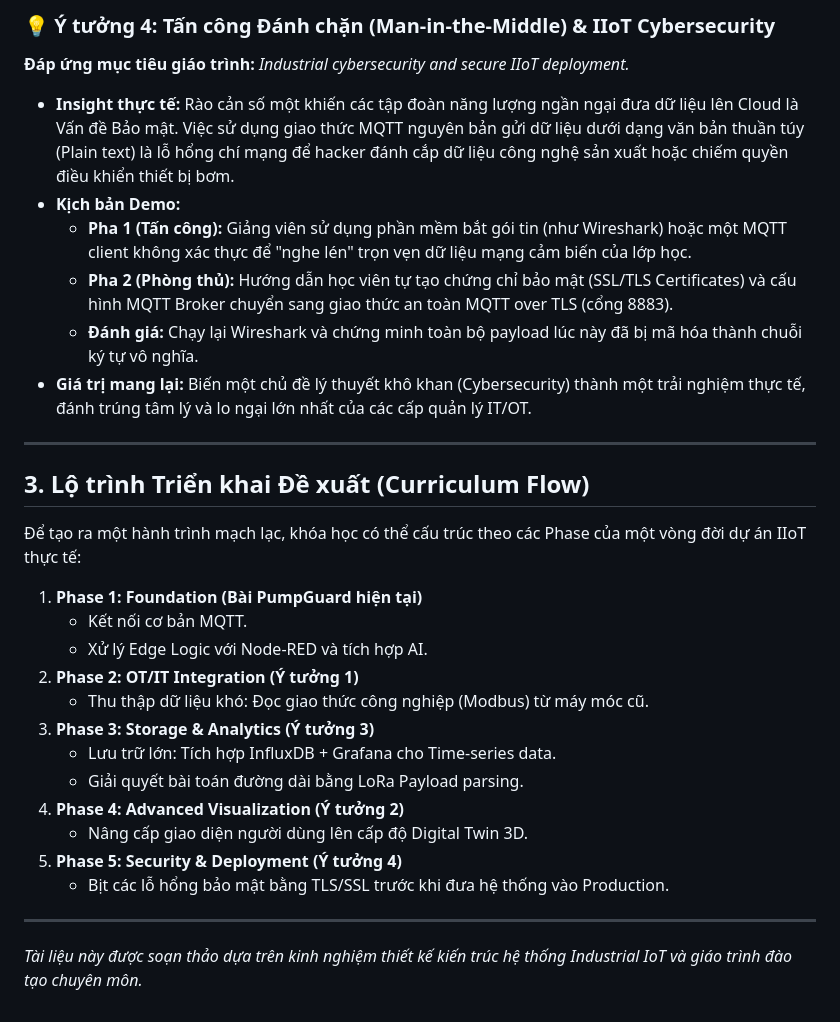
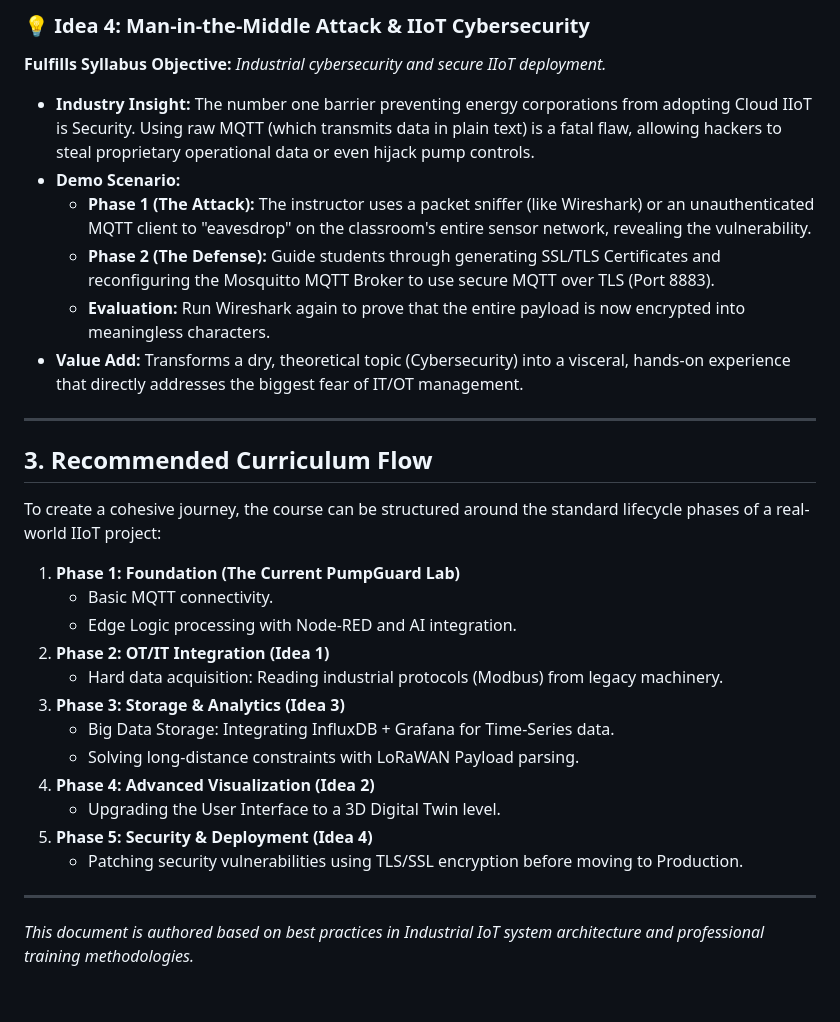
Before and after one commit to hoamx2602/demo-iot, a Markdown page: docs/IIOT_CURRICULUM_EXPANSION.md, the part around one of its changes. Drawn GitHub-style.

Commit message:
docs: translate IIOT_CURRICULUM_EXPANSION.md to English

```diff
--- a/docs/IIOT_CURRICULUM_EXPANSION.md
+++ b/docs/IIOT_CURRICULUM_EXPANSION.md
@@ -46,32 +46,32 @@ Tuy nhiên, để khóa học trở nên thực sự "Industrial" và mang lại
 
-### 💡 Ý tưởng 4: Tấn công Đánh chặn (Man-in-the-Middle) & IIoT Cybersecurity
-**Đáp ứng mục tiêu giáo trình:** *Industrial cybersecurity and secure IIoT deployment.*
+### 💡 Idea 4: Man-in-the-Middle Attack & IIoT Cybersecurity
+**Fulfills Syllabus Objective:** *Industrial cybersecurity and secure IIoT deployment.*
 
-*   **Insight thực tế:** Rào cản số một khiến các tập đoàn năng lượng ngần ngại đưa dữ liệu lên Cloud là Vấn đề Bảo mật. Việc sử dụng giao thức MQTT nguyên bản gửi dữ liệu dưới dạng văn bản thuần túy (Plain text) là lỗ hổng chí mạng để hacker đánh cắp dữ liệu công nghệ sản xuất hoặc chiếm quyền điều khiển thiết bị bơm.
-*   **Kịch bản Demo:**
-    *   **Pha 1 (Tấn công):** Giảng viên sử dụng phần mềm bắt gói tin (như Wireshark) hoặc một MQTT client không xác thực để "nghe lén" trọn vẹn dữ liệu mạng cảm biến của lớp học.
-    *   **Pha 2 (Phòng thủ):** Hướng dẫn học viên tự tạo chứng chỉ bảo mật (SSL/TLS Certificates) và cấu hình MQTT Broker chuyển sang giao thức an toàn MQTT over TLS (cổng 8883).
-    *   **Đánh giá:** Chạy lại Wireshark và chứng minh toàn bộ payload lúc này đã bị mã hóa thành chuỗi ký tự vô nghĩa.
-*   **Giá trị mang lại:** Biến một chủ đề lý thuyết khô khan (Cybersecurity) thành một trải nghiệm thực tế, đánh trúng tâm lý và lo ngại lớn nhất của các cấp quản lý IT/OT.
+*   **Industry Insight:** The number one barrier preventing energy corporations from adopting Cloud IIoT is Security. Using raw MQTT (which transmits data in plain text) is a fatal flaw, allowing hackers to steal proprietary operational data or even hijack pump controls.
+*   **Demo Scenario:**
+    *   **Phase 1 (The Attack):** The instructor uses a packet sniffer (like Wireshark) or an unauthenticated MQTT client to "eavesdrop" on the classroom's entire sensor network, revealing the vulnerability.
+    *   **Phase 2 (The Defense):** Guide students through generating SSL/TLS Certificates and reconfiguring the Mosquitto MQTT Broker to use secure MQTT over TLS (Port 8883).
+    *   **Evaluation:** Run Wireshark again to prove that the entire payload is now encrypted into meaningless characters.
+*   **Value Add:** Transforms a dry, theoretical topic (Cybersecurity) into a visceral, hands-on experience that directly addresses the biggest fear of IT/OT management.
 
 ---
 
-## 3. Lộ trình Triển khai Đề xuất (Curriculum Flow)
+## 3. Recommended Curriculum Flow
 
-Để tạo ra một hành trình mạch lạc, khóa học có thể cấu trúc theo các Phase của một vòng đời dự án IIoT thực tế:
+To create a cohesive journey, the course can be structured around the standard lifecycle phases of a real-world IIoT project:
 
-1. **Phase 1: Foundation (Bài PumpGuard hiện tại)**
-   * Kết nối cơ bản MQTT.
-   * Xử lý Edge Logic với Node-RED và tích hợp AI.
-2. **Phase 2: OT/IT Integration (Ý tưởng 1)**
-   * Thu thập dữ liệu khó: Đọc giao thức công nghiệp (Modbus) từ máy móc cũ.
-3. **Phase 3: Storage & Analytics (Ý tưởng 3)**
-   * Lưu trữ lớn: Tích hợp InfluxDB + Grafana cho Time-series data.
-   * Giải quyết bài toán đường dài bằng LoRa Payload parsing.
-4. **Phase 4: Advanced Visualization (Ý tưởng 2)**
-   * Nâng cấp giao diện người dùng lên cấp độ Digital Twin 3D.
-5. **Phase 5: Security & Deployment (Ý tưởng 4)**
-   * Bịt các lỗ hổng bảo mật bằng TLS/SSL trước khi đưa hệ thống vào Production.
+1. **Phase 1: Foundation (The Current PumpGuard Lab)**
+   * Basic MQTT connectivity.
+   * Edge Logic processing with Node-RED and AI integration.
+2. **Phase 2: OT/IT Integration (Idea 1)**
+   * Hard data acquisition: Reading industrial protocols (Modbus) from legacy machinery.
+3. **Phase 3: Storage & Analytics (Idea 3)**
+   * Big Data Storage: Integrating InfluxDB + Grafana for Time-Series data.
+   * Solving long-distance constraints with LoRaWAN Payload parsing.
+4. **Phase 4: Advanced Visualization (Idea 2)**
+   * Upgrading the User Interface to a 3D Digital Twin level.
+5. **Phase 5: Security & Deployment (Idea 4)**
+   * Patching security vulnerabilities using TLS/SSL encryption before moving to Production.
 
 ---
-*Tài liệu này được soạn thảo dựa trên kinh nghiệm thiết kế kiến trúc hệ thống Industrial IoT và giáo trình đào tạo chuyên môn.*
+*This document is authored based on best practices in Industrial IoT system architecture and professional training methodologies.*
```
Also changed, not shown: other parts of docs/IIOT_CURRICULUM_EXPANSION.md (+29 -29 lines).
